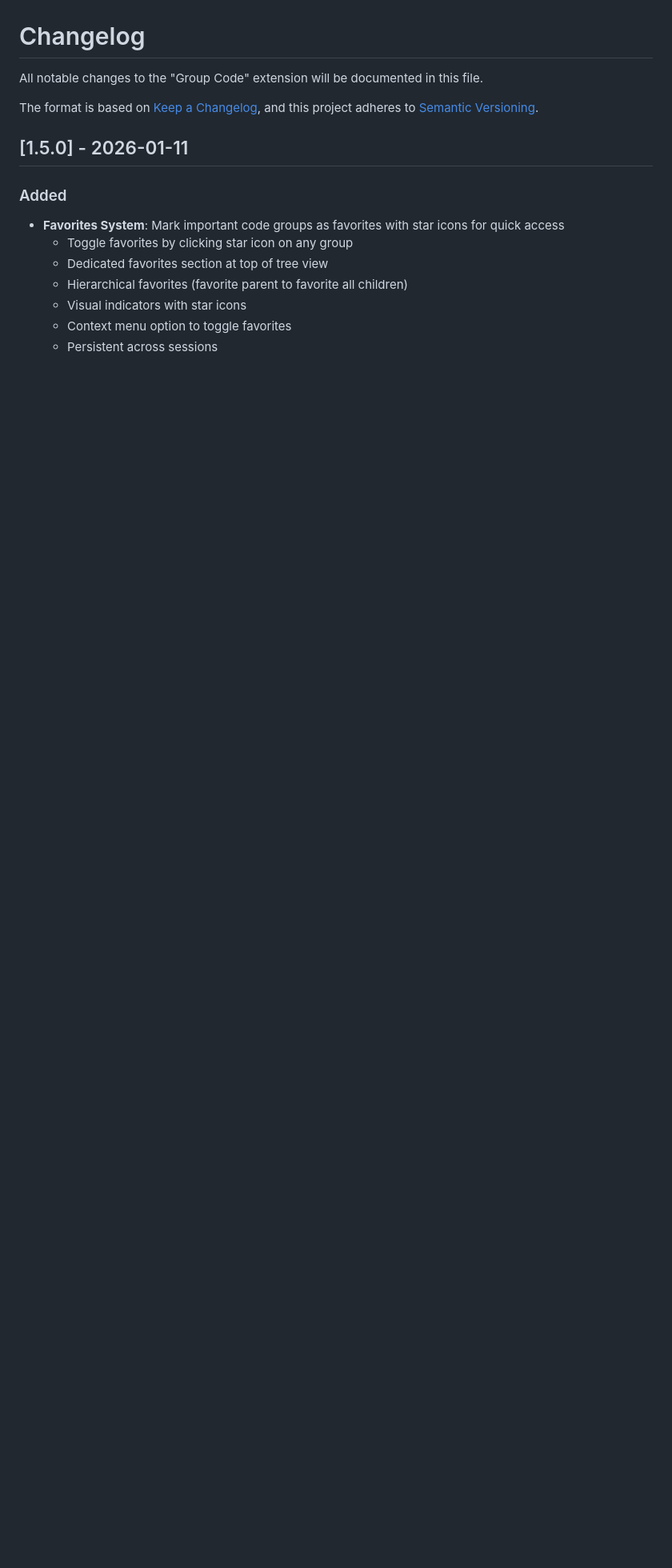
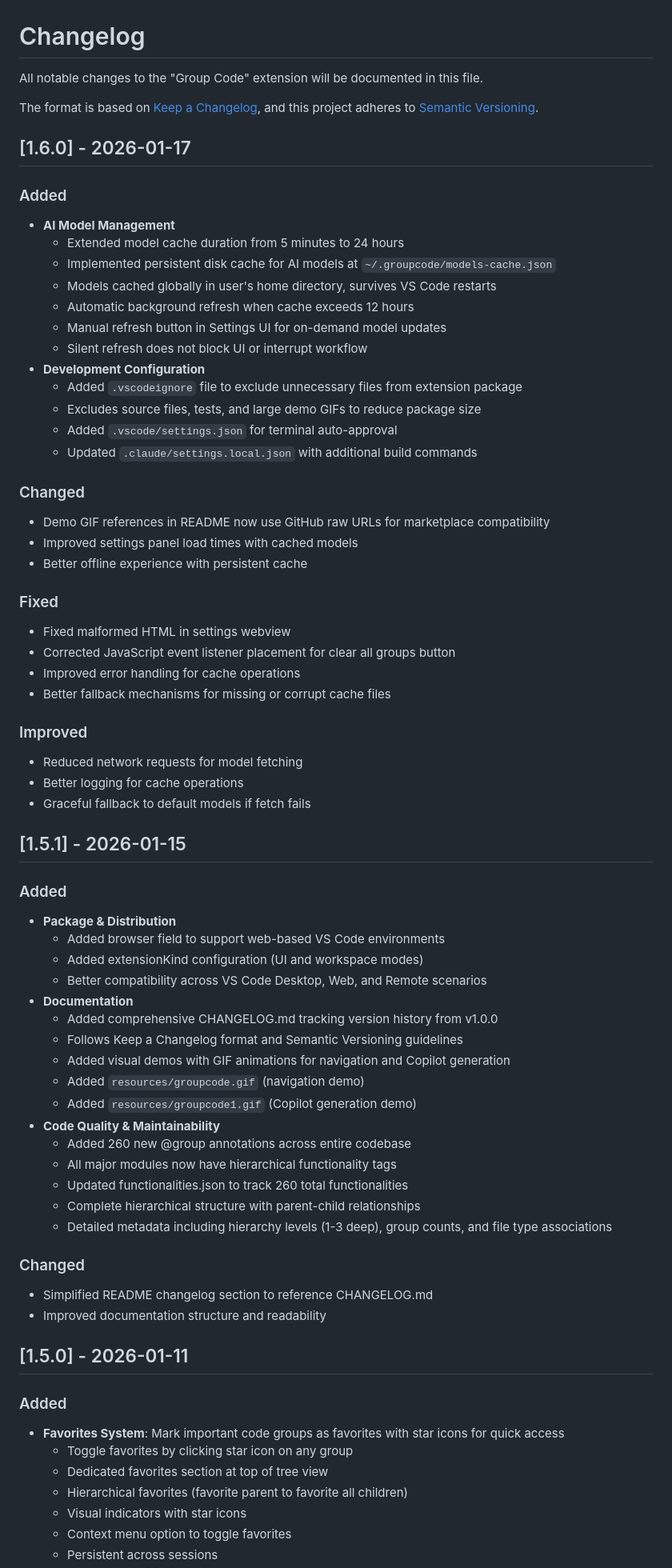
Before and after one commit to thechandanbhagat/group-code, a Markdown page: CHANGELOG.md, the part around the change. Shown at 80% size. GitHub-like rendering; blank space fills up the shorter version.

Commit message:
Update CHANGELOG.md to add entries for versions 1.5.1 and 1.6.0

```diff
--- a/CHANGELOG.md
+++ b/CHANGELOG.md
@@ -4,6 +4,62 @@ All notable changes to the "Group Code" extension will be documented in this fil
 
 The format is based on [Keep a Changelog](https://keepachangelog.com/en/1.0.0/),
 and this project adheres to [Semantic Versioning](https://semver.org/spec/v2.0.0.html).
+
+## [1.6.0] - 2026-01-17
+
+### Added
+- **AI Model Management**
+  - Extended model cache duration from 5 minutes to 24 hours
+  - Implemented persistent disk cache for AI models at `~/.groupcode/models-cache.json`
+  - Models cached globally in user's home directory, survives VS Code restarts
+  - Automatic background refresh when cache exceeds 12 hours
+  - Manual refresh button in Settings UI for on-demand model updates
+  - Silent refresh does not block UI or interrupt workflow
+- **Development Configuration**
+  - Added `.vscodeignore` file to exclude unnecessary files from extension package
+  - Excludes source files, tests, and large demo GIFs to reduce package size
+  - Added `.vscode/settings.json` for terminal auto-approval
+  - Updated `.claude/settings.local.json` with additional build commands
+
+### Changed
+- Demo GIF references in README now use GitHub raw URLs for marketplace compatibility
+- Improved settings panel load times with cached models
+- Better offline experience with persistent cache
+
+### Fixed
+- Fixed malformed HTML in settings webview
+- Corrected JavaScript event listener placement for clear all groups button
+- Improved error handling for cache operations
+- Better fallback mechanisms for missing or corrupt cache files
+
+### Improved
+- Reduced network requests for model fetching
+- Better logging for cache operations
+- Graceful fallback to default models if fetch fails
+
+## [1.5.1] - 2026-01-15
+
+### Added
+- **Package & Distribution**
+  - Added browser field to support web-based VS Code environments
+  - Added extensionKind configuration (UI and workspace modes)
+  - Better compatibility across VS Code Desktop, Web, and Remote scenarios
+- **Documentation**
+  - Added comprehensive CHANGELOG.md tracking version history from v1.0.0
+  - Follows Keep a Changelog format and Semantic Versioning guidelines
+  - Added visual demos with GIF animations for navigation and Copilot generation
+  - Added `resources/groupcode.gif` (navigation demo)
+  - Added `resources/groupcode1.gif` (Copilot generation demo)
+- **Code Quality & Maintainability**
+  - Added 260 new @group annotations across entire codebase
+  - All major modules now have hierarchical functionality tags
+  - Updated functionalities.json to track 260 total functionalities
+  - Complete hierarchical structure with parent-child relationships
+  - Detailed metadata including hierarchy levels (1-3 deep), group counts, and file type associations
+
+### Changed
+- Simplified README changelog section to reference CHANGELOG.md
+- Improved documentation structure and readability
 
 ## [1.5.0] - 2026-01-11
 
```
